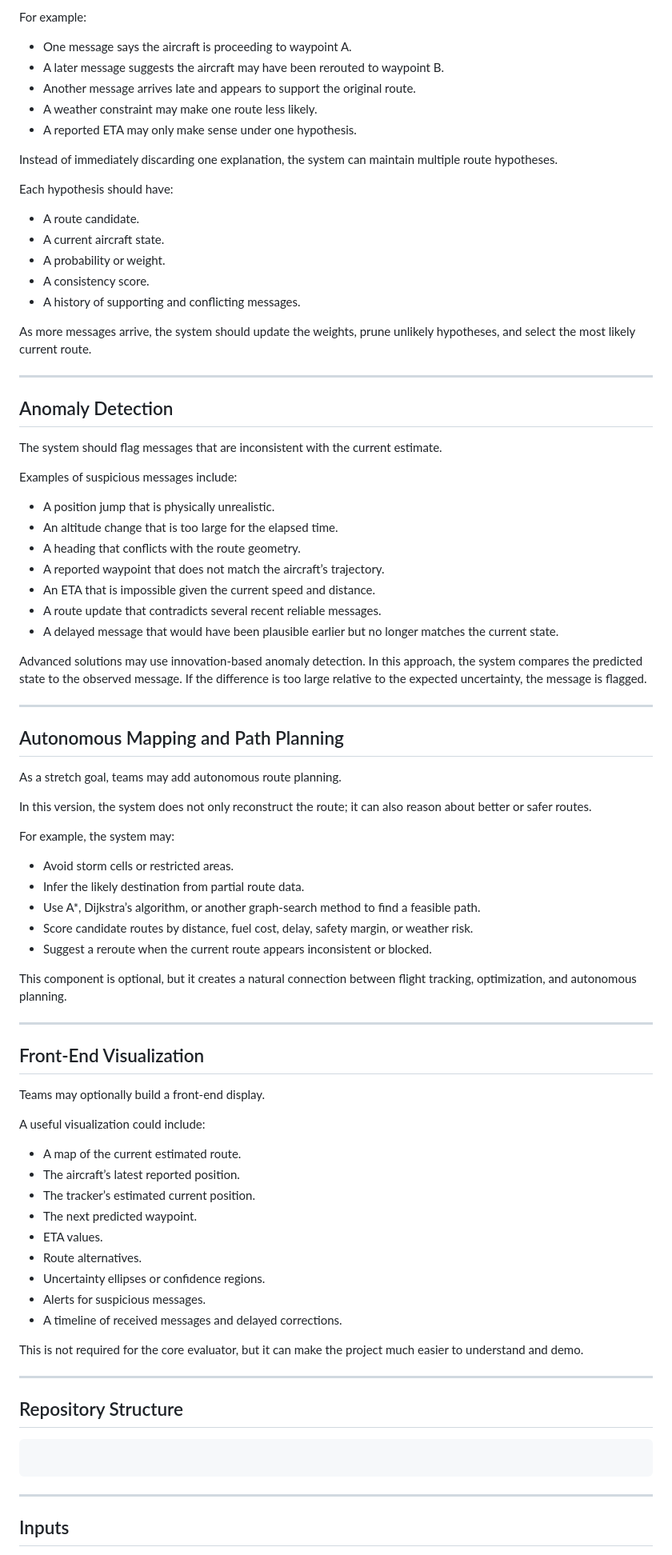
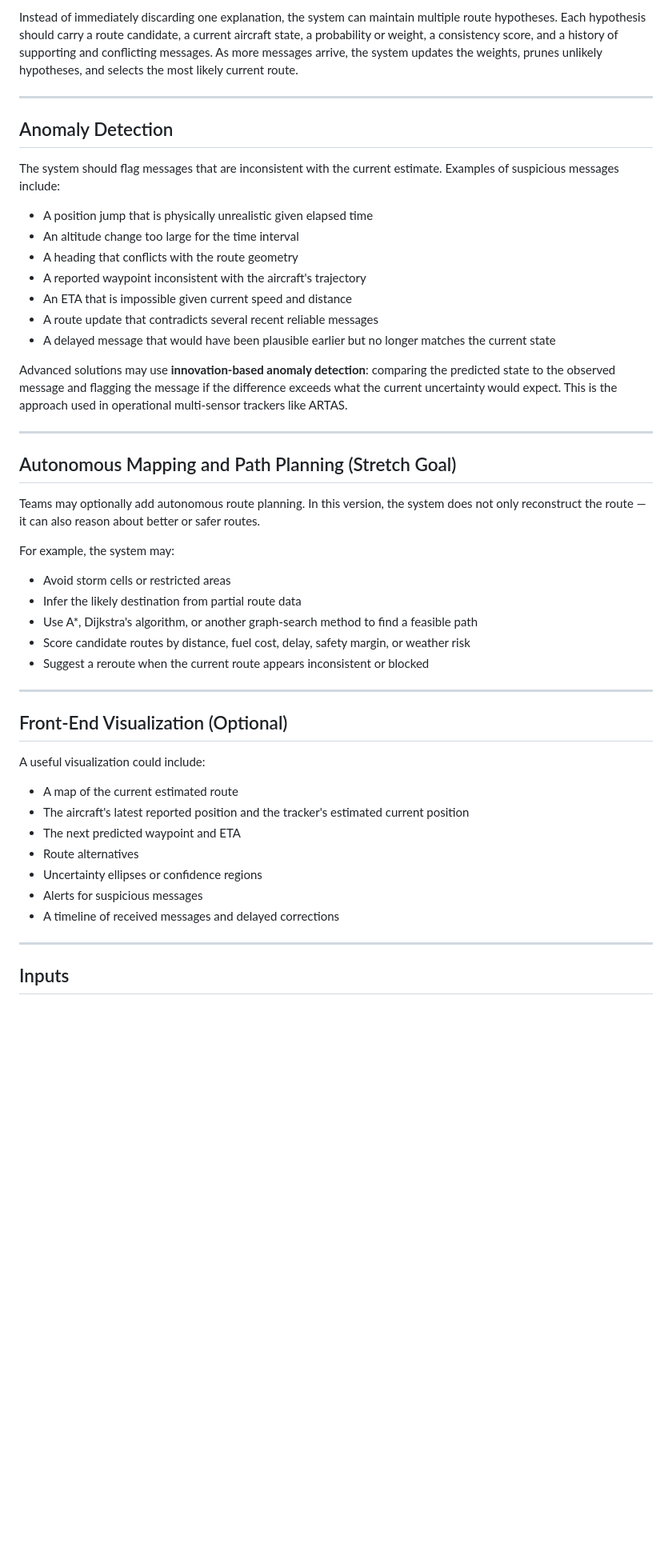
Before and after one commit to IdeasClinicUWaterloo/F26-Airport-Automation-Challenge, a Markdown page: flight-routing/README.md, the part around one of its changes. Shown at 80% size. Drawn GitHub-style; blank space fills up the shorter version.

````diff
--- a/flight-routing/README.md
+++ b/flight-routing/README.md
@@ -189,87 +176,49 @@ Sometimes one route explanation may not be enough.
 
-For example:
-
-* One message says the aircraft is proceeding to waypoint A.
-* A later message suggests the aircraft may have been rerouted to waypoint B.
-* Another message arrives late and appears to support the original route.
-* A weather constraint may make one route less likely.
-* A reported ETA may only make sense under one hypothesis.
-
-Instead of immediately discarding one explanation, the system can maintain multiple route hypotheses.
-
-Each hypothesis should have:
-
-* A route candidate.
-* A current aircraft state.
-* A probability or weight.
-* A consistency score.
-* A history of supporting and conflicting messages.
-
-As more messages arrive, the system should update the weights, prune unlikely hypotheses, and select the most likely current route.
+Instead of immediately discarding one explanation, the system can maintain multiple route hypotheses. Each hypothesis should carry a route candidate, a current aircraft state, a probability or weight, a consistency score, and a history of supporting and conflicting messages. As more messages arrive, the system updates the weights, prunes unlikely hypotheses, and selects the most likely current route.
 
 ---
 
 ## Anomaly Detection
 
-The system should flag messages that are inconsistent with the current estimate.
+The system should flag messages that are inconsistent with the current estimate. Examples of suspicious messages include:
 
-Examples of suspicious messages include:
+- A position jump that is physically unrealistic given elapsed time
+- An altitude change too large for the time interval
+- A heading that conflicts with the route geometry
+- A reported waypoint inconsistent with the aircraft's trajectory
+- An ETA that is impossible given current speed and distance
+- A route update that contradicts several recent reliable messages
+- A delayed message that would have been plausible earlier but no longer matches the current state
 
-* A position jump that is physically unrealistic.
-* An altitude change that is too large for the elapsed time.
-* A heading that conflicts with the route geometry.
-* A reported waypoint that does not match the aircraft’s trajectory.
-* An ETA that is impossible given the current speed and distance.
-* A route update that contradicts several recent reliable messages.
-* A delayed message that would have been plausible earlier but no longer matches the current state.
-
-Advanced solutions may use innovation-based anomaly detection. In this approach, the system compares the predicted state to the observed message. If the difference is too large relative to the expected uncertainty, the message is flagged.
+Advanced solutions may use **innovation-based anomaly detection**: comparing the predicted state to the observed message and flagging the message if the difference exceeds what the current uncertainty would expect. This is the approach used in operational multi-sensor trackers like ARTAS.
 
 ---
 
-## Autonomous Mapping and Path Planning
+## Autonomous Mapping and Path Planning (Stretch Goal)
 
-As a stretch goal, teams may add autonomous route planning.
-
-In this version, the system does not only reconstruct the route; it can also reason about better or safer routes.
+Teams may optionally add autonomous route planning. In this version, the system does not only reconstruct the route — it can also reason about better or safer routes.
 
 For example, the system may:
 
-* Avoid storm cells or restricted areas.
-* Infer the likely destination from partial route data.
-* Use A*, Dijkstra’s algorithm, or another graph-search method to find a feasible path.
-* Score candidate routes by distance, fuel cost, delay, safety margin, or weather risk.
-* Suggest a reroute when the current route appears inconsistent or blocked.
-
-This component is optional, but it creates a natural connection between flight tracking, optimization, and autonomous planning.
+- Avoid storm cells or restricted areas
+- Infer the likely destination from partial route data
+- Use A*, Dijkstra's algorithm, or another graph-search method to find a feasible path
+- Score candidate routes by distance, fuel cost, delay, safety margin, or weather risk
+- Suggest a reroute when the current route appears inconsistent or blocked
 
 ---
 
-## Front-End Visualization
-
-Teams may optionally build a front-end display.
+## Front-End Visualization (Optional)
 
 A useful visualization could include:
 
-* A map of the current estimated route.
-* The aircraft’s latest reported position.
-* The tracker’s estimated current position.
-* The next predicted waypoint.
-* ETA values.
-* Route alternatives.
-* Uncertainty ellipses or confidence regions.
-* Alerts for suspicious messages.
-* A timeline of received messages and delayed corrections.
-
-This is not required for the core evaluator, but it can make the project much easier to understand and demo.
-
----
-
-## Repository Structure
-
-```text
-
-```
+- A map of the current estimated route
+- The aircraft's latest reported position and the tracker's estimated current position
+- The next predicted waypoint and ETA
+- Route alternatives
+- Uncertainty ellipses or confidence regions
+- Alerts for suspicious messages
+- A timeline of received messages and delayed corrections
 
 ---
 
````
Also changed, not shown: other parts of flight-routing/README.md (+131 -249 lines).
